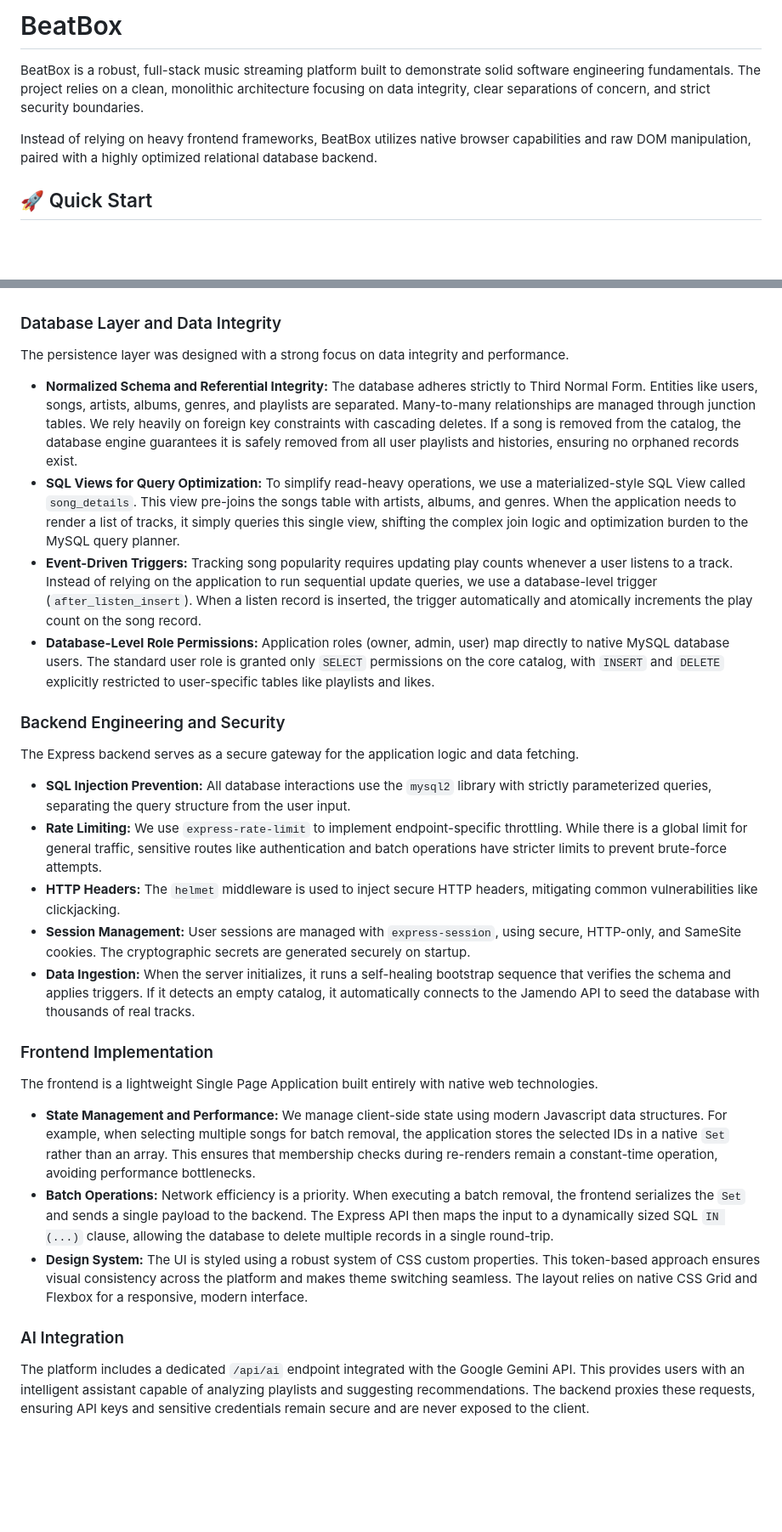
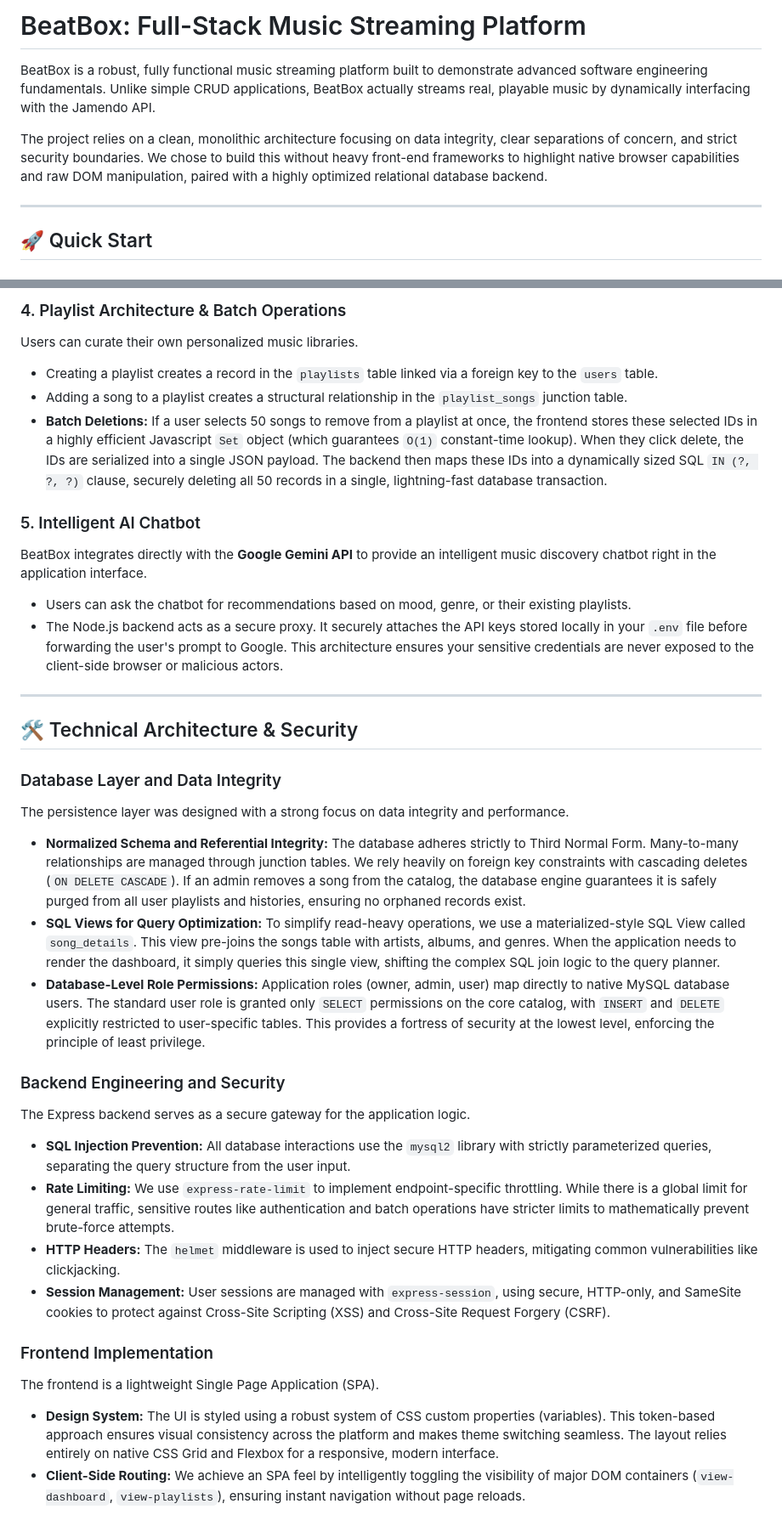
Before and after one commit to adit-tambe/BeatBox, a Markdown page: README.md, 2 parts joined by grey strips. Shown at 85% size. Rendered like a GitHub page; blank space fills up the shorter version.

```diff
--- a/README.md
+++ b/README.md
@@ -1,8 +1,10 @@
-# BeatBox
+# BeatBox: Full-Stack Music Streaming Platform
 
-BeatBox is a robust, full-stack music streaming platform built to demonstrate solid software engineering fundamentals. The project relies on a clean, monolithic architecture focusing on data integrity, clear separations of concern, and strict security boundaries.
+BeatBox is a robust, fully functional music streaming platform built to demonstrate advanced software engineering fundamentals. Unlike simple CRUD applications, BeatBox actually streams real, playable music by dynamically interfacing with the Jamendo API.
 
-Instead of relying on heavy frontend frameworks, BeatBox utilizes native browser capabilities and raw DOM manipulation, paired with a highly optimized relational database backend.
+The project relies on a clean, monolithic architecture focusing on data integrity, clear separations of concern, and strict security boundaries. We chose to build this without heavy front-end frameworks to highlight native browser capabilities and raw DOM manipulation, paired with a highly optimized relational database backend.
+
+---
 
 ## 🚀 Quick Start
 
@@ -58,31 +86,38 @@ The system is built on a classic, well-proven technology stack:
+### 4. Playlist Architecture & Batch Operations
+Users can curate their own personalized music libraries.
+- Creating a playlist creates a record in the `playlists` table linked via a foreign key to the `users` table.
+- Adding a song to a playlist creates a structural relationship in the `playlist_songs` junction table.
+- **Batch Deletions:** If a user selects 50 songs to remove from a playlist at once, the frontend stores these selected IDs in a highly efficient Javascript `Set` object (which guarantees `O(1)` constant-time lookup). When they click delete, the IDs are serialized into a single JSON payload. The backend then maps these IDs into a dynamically sized SQL `IN (?, ?, ?)` clause, securely deleting all 50 records in a single, lightning-fast database transaction.
+
+### 5. Intelligent AI Chatbot
+BeatBox integrates directly with the **Google Gemini API** to provide an intelligent music discovery chatbot right in the application interface.
+- Users can ask the chatbot for recommendations based on mood, genre, or their existing playlists.
+- The Node.js backend acts as a secure proxy. It securely attaches the API keys stored locally in your `.env` file before forwarding the user's prompt to Google. This architecture ensures your sensitive credentials are never exposed to the client-side browser or malicious actors.
+
+---
+
+## 🛠️ Technical Architecture & Security
 
 ### Database Layer and Data Integrity
 
 The persistence layer was designed with a strong focus on data integrity and performance.
 
-* **Normalized Schema and Referential Integrity:** The database adheres strictly to Third Normal Form. Entities like users, songs, artists, albums, genres, and playlists are separated. Many-to-many relationships are managed through junction tables. We rely heavily on foreign key constraints with cascading deletes. If a song is removed from the catalog, the database engine guarantees it is safely removed from all user playlists and histories, ensuring no orphaned records exist.
-* **SQL Views for Query Optimization:** To simplify read-heavy operations, we use a materialized-style SQL View called `song_details`. This view pre-joins the songs table with artists, albums, and genres. When the application needs to render a list of tracks, it simply queries this single view, shifting the complex join logic and optimization burden to the MySQL query planner.
-* **Event-Driven Triggers:** Tracking song popularity requires updating play counts whenever a user listens to a track. Instead of relying on the application to run sequential update queries, we use a database-level trigger (`after_listen_insert`). When a listen record is inserted, the trigger automatically and atomically increments the play count on the song record.
-* **Database-Level Role Permissions:** Application roles (owner, admin, user) map directly to native MySQL database users. The standard user role is granted only `SELECT` permissions on the core catalog, with `INSERT` and `DELETE` explicitly restricted to user-specific tables like playlists and likes.
+* **Normalized Schema and Referential Integrity:** The database adheres strictly to Third Normal Form. Many-to-many relationships are managed through junction tables. We rely heavily on foreign key constraints with cascading deletes (`ON DELETE CASCADE`). If an admin removes a song from the catalog, the database engine guarantees it is safely purged from all user playlists and histories, ensuring no orphaned records exist.
+* **SQL Views for Query Optimization:** To simplify read-heavy operations, we use a materialized-style SQL View called `song_details`. This view pre-joins the songs table with artists, albums, and genres. When the application needs to render the dashboard, it simply queries this single view, shifting the complex SQL join logic to the query planner.
+* **Database-Level Role Permissions:** Application roles (owner, admin, user) map directly to native MySQL database users. The standard user role is granted only `SELECT` permissions on the core catalog, with `INSERT` and `DELETE` explicitly restricted to user-specific tables. This provides a fortress of security at the lowest level, enforcing the principle of least privilege.
 
 ### Backend Engineering and Security
 
-The Express backend serves as a secure gateway for the application logic and data fetching.
+The Express backend serves as a secure gateway for the application logic.
 
 * **SQL Injection Prevention:** All database interactions use the `mysql2` library with strictly parameterized queries, separating the query structure from the user input.
-* **Rate Limiting:** We use `express-rate-limit` to implement endpoint-specific throttling. While there is a global limit for general traffic, sensitive routes like authentication and batch operations have stricter limits to prevent brute-force attempts.
+* **Rate Limiting:** We use `express-rate-limit` to implement endpoint-specific throttling. While there is a global limit for general traffic, sensitive routes like authentication and batch operations have stricter limits to mathematically prevent brute-force attempts.
 * **HTTP Headers:** The `helmet` middleware is used to inject secure HTTP headers, mitigating common vulnerabilities like clickjacking.
-* **Session Management:** User sessions are managed with `express-session`, using secure, HTTP-only, and SameSite cookies. The cryptographic secrets are generated securely on startup.
-* **Data Ingestion:** When the server initializes, it runs a self-healing bootstrap sequence that verifies the schema and applies triggers. If it detects an empty catalog, it automatically connects to the Jamendo API to seed the database with thousands of real tracks.
+* **Session Management:** User sessions are managed with `express-session`, using secure, HTTP-only, and SameSite cookies to protect against Cross-Site Scripting (XSS) and Cross-Site Request Forgery (CSRF).
 
 ### Frontend Implementation
 
-The frontend is a lightweight Single Page Application built entirely with native web technologies.
+The frontend is a lightweight Single Page Application (SPA).
 
-* **State Management and Performance:** We manage client-side state using modern Javascript data structures. For example, when selecting multiple songs for batch removal, the application stores the selected IDs in a native `Set` rather than an array. This ensures that membership checks during re-renders remain a constant-time operation, avoiding performance bottlenecks.
-* **Batch Operations:** Network efficiency is a priority. When executing a batch removal, the frontend serializes the `Set` and sends a single payload to the backend. The Express API then maps the input to a dynamically sized SQL `IN (...)` clause, allowing the database to delete multiple records in a single round-trip.
-* **Design System:** The UI is styled using a robust system of CSS custom properties. This token-based approach ensures visual consistency across the platform and makes theme switching seamless. The layout relies on native CSS Grid and Flexbox for a responsive, modern interface.
-
-### AI Integration
-
-The platform includes a dedicated `/api/ai` endpoint integrated with the Google Gemini API. This provides users with an intelligent assistant capable of analyzing playlists and suggesting recommendations. The backend proxies these requests, ensuring API keys and sensitive credentials remain secure and are never exposed to the client.
+* **Design System:** The UI is styled using a robust system of CSS custom properties (variables). This token-based approach ensures visual consistency across the platform and makes theme switching seamless. The layout relies entirely on native CSS Grid and Flexbox for a responsive, modern interface.
+* **Client-Side Routing:** We achieve an SPA feel by intelligently toggling the visibility of major DOM containers (`view-dashboard`, `view-playlists`), ensuring instant navigation without page reloads.
```
Also changed, not shown: other parts of README.md (+32 -6 lines).
